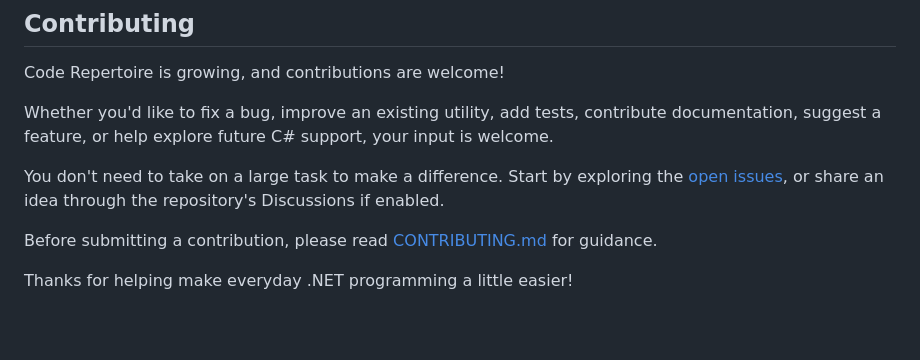
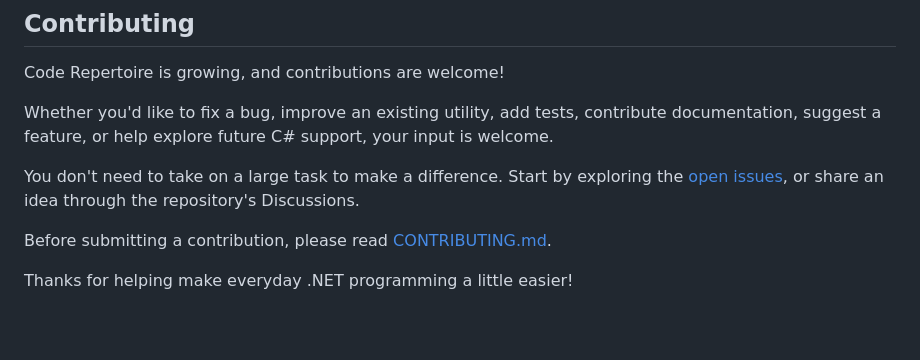
Before and after one commit to tundeadetunji/api-dot_net-all_modules, a Markdown page: README.md, the part around the change. GitHub-like rendering.

```diff
--- a/README.md
+++ b/README.md
@@ -26,9 +26,9 @@ Code Repertoire is growing, and contributions are welcome!
 
 Whether you'd like to fix a bug, improve an existing utility, add tests, contribute documentation, suggest a feature, or help explore future C# support, your input is welcome.
 
-You don't need to take on a large task to make a difference. Start by exploring the [open issues](https://github.com/tundeadetunji/api-dot_net-all_modules/issues), or share an idea through the repository's Discussions if enabled.
+You don't need to take on a large task to make a difference. Start by exploring the [open issues](https://github.com/tundeadetunji/api-dot_net-all_modules/issues), or share an idea through the repository's Discussions.
 
-Before submitting a contribution, please read [CONTRIBUTING.md](https://github.com/tundeadetunji/api-dot_net-all_modules/blob/master/CONTRIBUTING.md) for guidance.
+Before submitting a contribution, please read [CONTRIBUTING.md](https://github.com/tundeadetunji/api-dot_net-all_modules/blob/master/CONTRIBUTING.md).
 
 Thanks for helping make everyday .NET programming a little easier!
 
```
